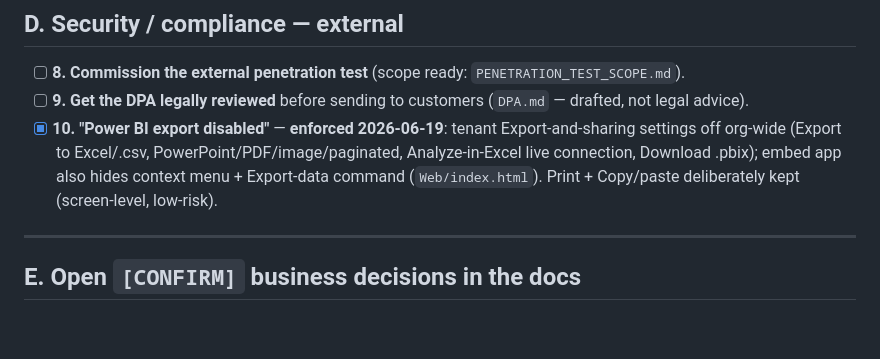
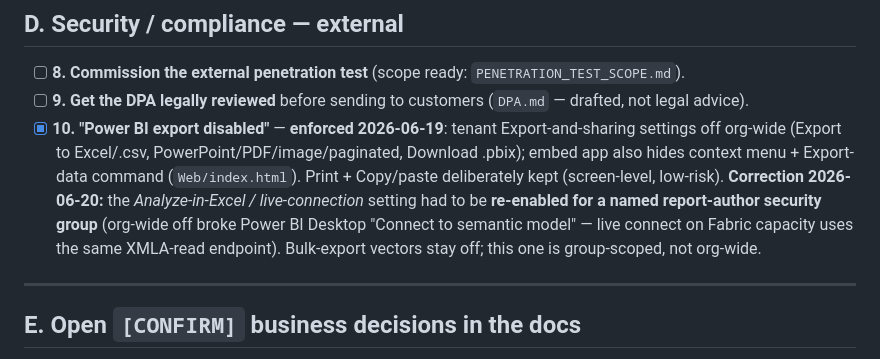
Before and after one commit to aihigginson/dentally, a Markdown page: OUTSTANDING.md, the part around the change. Drawn GitHub-style; blank space fills up the shorter version.

```diff
--- a/OUTSTANDING.md
+++ b/OUTSTANDING.md
@@ -45,7 +45,7 @@ Bronze SP references new `stage_patients` columns that only exist after a reseed
 
 - [ ] **8. Commission the external penetration test** (scope ready: `PENETRATION_TEST_SCOPE.md`).
 - [ ] **9. Get the DPA legally reviewed** before sending to customers (`DPA.md` — drafted, not legal advice).
-- [x] **10. "Power BI export disabled"** — **enforced 2026-06-19**: tenant Export-and-sharing settings off org-wide (Export to Excel/.csv, PowerPoint/PDF/image/paginated, Analyze-in-Excel live connection, Download .pbix); embed app also hides context menu + Export-data command (`Web/index.html`). Print + Copy/paste deliberately kept (screen-level, low-risk).
+- [x] **10. "Power BI export disabled"** — **enforced 2026-06-19**: tenant Export-and-sharing settings off org-wide (Export to Excel/.csv, PowerPoint/PDF/image/paginated, Download .pbix); embed app also hides context menu + Export-data command (`Web/index.html`). Print + Copy/paste deliberately kept (screen-level, low-risk). **Correction 2026-06-20:** the *Analyze-in-Excel / live-connection* setting had to be **re-enabled for a named report-author security group** (org-wide off broke Power BI Desktop "Connect to semantic model" — live connect on Fabric capacity uses the same XMLA-read endpoint). Bulk-export vectors stay off; this one is group-scoped, not org-wide.
 
 ---
 
```
Also changed, not shown: DPIA.md (+1 -1 lines).
